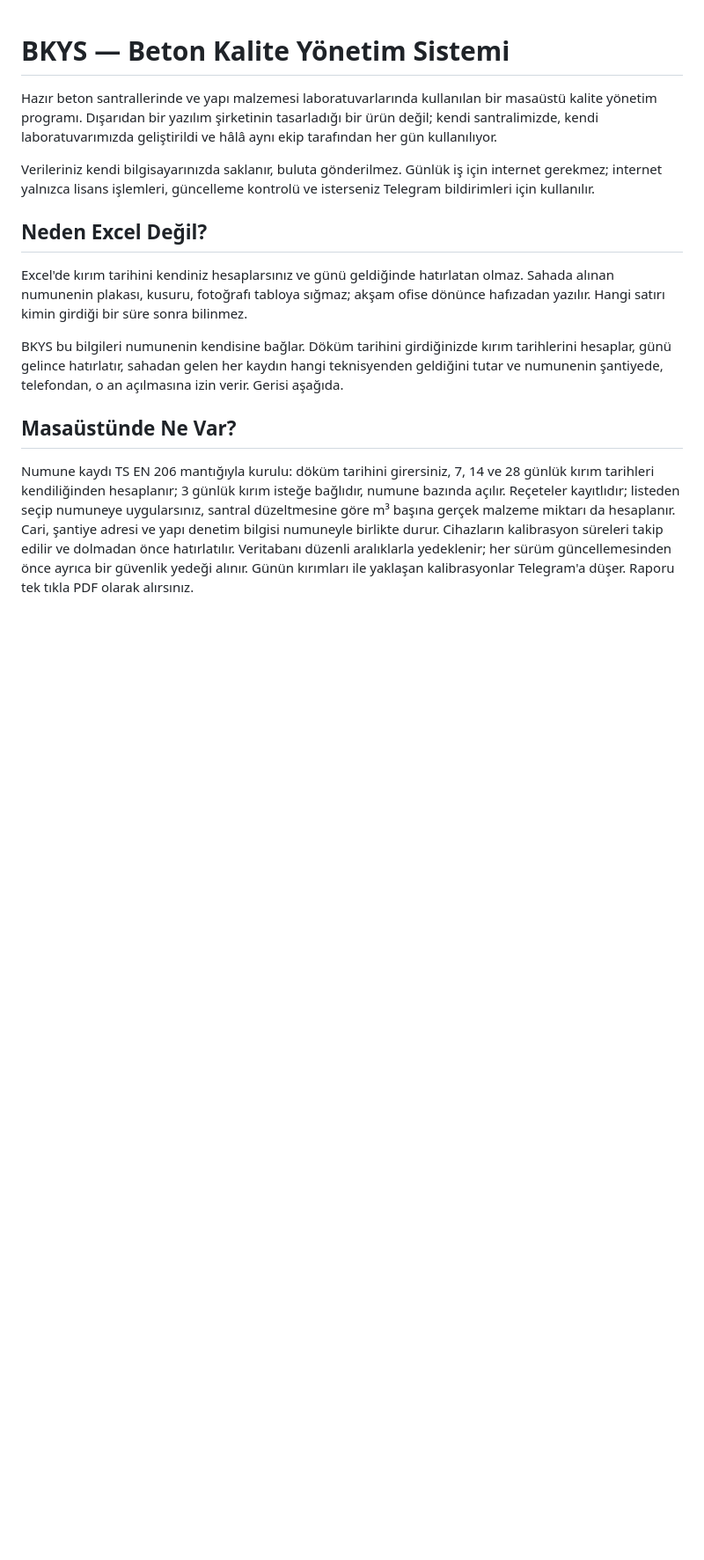
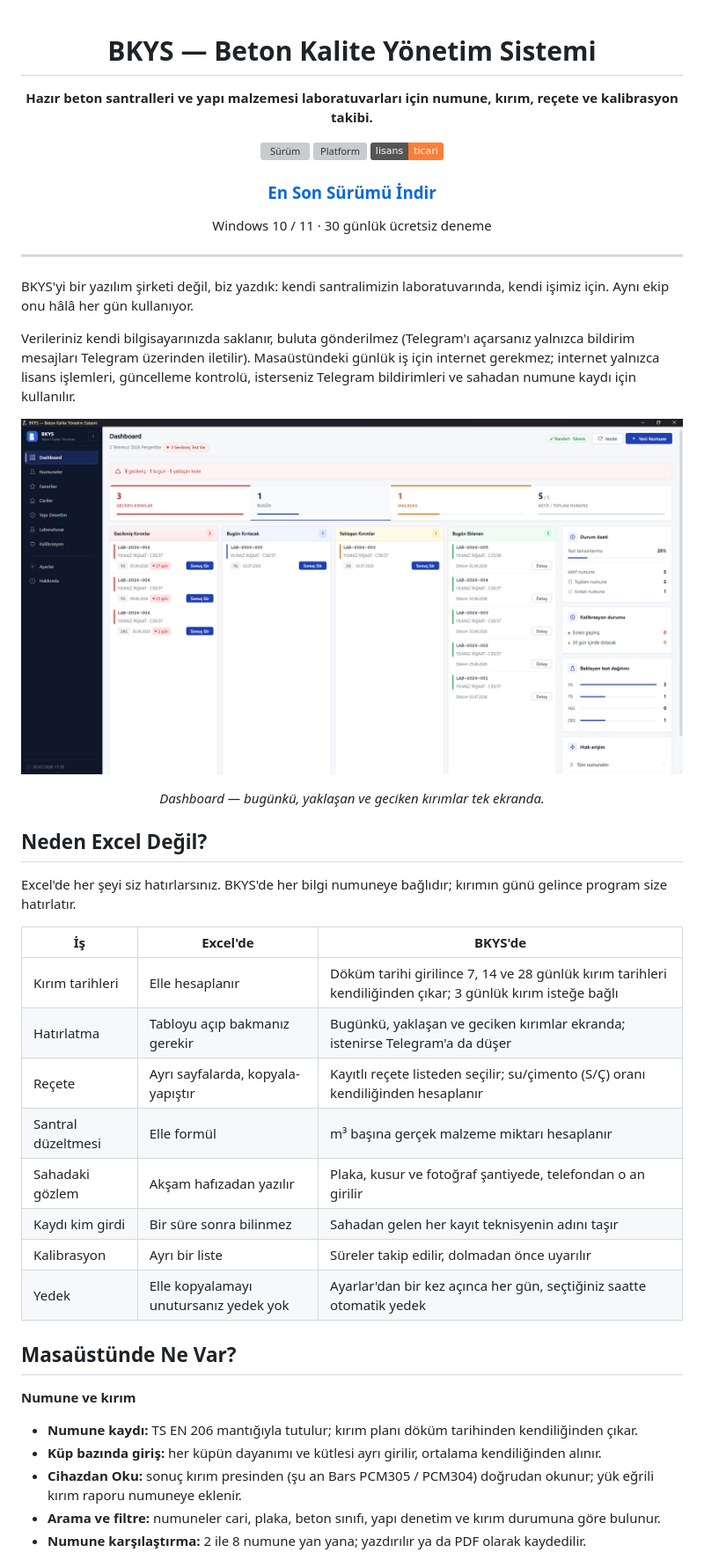
Before and after one commit to farklibeyinler/BKYS-SETUP, a Markdown page: README.md, the part around one of its changes. Shown at 88% size. Rendered like a GitHub page; badges without logos; blank space fills up the shorter version; grey boxes are pictures that could not be loaded.

Commit message:
docs: README — indirme bağlantısı, Excel karşılaştırma tablosu, gruplu özellik listesi

```diff
--- a/README.md
+++ b/README.md
@@ -1,16 +3,52 @@
 # BKYS — Beton Kalite Yönetim Sistemi
 
-Hazır beton santrallerinde ve yapı malzemesi laboratuvarlarında kullanılan bir masaüstü kalite yönetim programı. Dışarıdan bir yazılım şirketinin tasarladığı bir ürün değil; kendi santralimizde, kendi laboratuvarımızda geliştirildi ve hâlâ aynı ekip tarafından her gün kullanılıyor.
+**Hazır beton santralleri ve yapı malzemesi laboratuvarları için numune, kırım, reçete ve kalibrasyon takibi.**
 
-Verileriniz kendi bilgisayarınızda saklanır, buluta gönderilmez. Günlük iş için internet gerekmez; internet yalnızca lisans işlemleri, güncelleme kontrolü ve isterseniz Telegram bildirimleri için kullanılır.
+[![Sürüm](https://img.shields.io/github/v/release/farklibeyinler/BKYS-SETUP?label=s%C3%BCr%C3%BCm&color=2563eb)](https://github.com/farklibeyinler/BKYS-SETUP/releases/latest)
+[![Platform](https://img.shields.io/badge/platform-Windows%2010%20%2F%2011-0078D6)](#sistem-gereksinimleri)
+[![Lisans](https://img.shields.io/badge/lisans-ticari-orange)](#lisans-ve-fiyatlandırma)
+
+### [En Son Sürümü İndir](https://github.com/farklibeyinler/BKYS-SETUP/releases/latest)
+
+Windows 10 / 11 · 30 günlük ücretsiz deneme
+
+</div>
+
+---
+
+BKYS'yi bir yazılım şirketi değil, biz yazdık: kendi santralimizin laboratuvarında, kendi işimiz için. Aynı ekip onu hâlâ her gün kullanıyor.
+
+Verileriniz kendi bilgisayarınızda saklanır, buluta gönderilmez (Telegram'ı açarsanız yalnızca bildirim mesajları Telegram üzerinden iletilir). Masaüstündeki günlük iş için internet gerekmez; internet yalnızca lisans işlemleri, güncelleme kontrolü, isterseniz Telegram bildirimleri ve sahadan numune kaydı için kullanılır.
+
+<div align="center">
+
+[![BKYS Dashboard](https://github.com/farklibeyinler/BKYS-SETUP/raw/main/docs/screenshots/01-dashboard.png)](https://github.com/farklibeyinler/BKYS-SETUP/blob/main/docs/screenshots/01-dashboard.png)
+
+*Dashboard — bugünkü, yaklaşan ve geciken kırımlar tek ekranda.*
+
+</div>
 
 ## Neden Excel Değil?
 
-Excel'de kırım tarihini kendiniz hesaplarsınız ve günü geldiğinde hatırlatan olmaz. Sahada alınan numunenin plakası, kusuru, fotoğrafı tabloya sığmaz; akşam ofise dönünce hafızadan yazılır. Hangi satırı kimin girdiği bir süre sonra bilinmez.
+Excel'de her şeyi siz hatırlarsınız. BKYS'de her bilgi numuneye bağlıdır; kırımın günü gelince program size hatırlatır.
 
-BKYS bu bilgileri numunenin kendisine bağlar. Döküm tarihini girdiğinizde kırım tarihlerini hesaplar, günü gelince hatırlatır, sahadan gelen her kaydın hangi teknisyenden geldiğini tutar ve numunenin şantiyede, telefondan, o an açılmasına izin verir. Gerisi aşağıda.
+| İş | Excel'de | BKYS'de |
+|---|---|---|
+| Kırım tarihleri | Elle hesaplanır | Döküm tarihi girilince 7, 14 ve 28 günlük kırım tarihleri kendiliğinden çıkar; 3 günlük kırım isteğe bağlı |
+| Hatırlatma | Tabloyu açıp bakmanız gerekir | Bugünkü, yaklaşan ve geciken kırımlar ekranda; istenirse Telegram'a da düşer |
+| Reçete | Ayrı sayfalarda, kopyala-yapıştır | Kayıtlı reçete listeden seçilir; su/çimento (S/Ç) oranı kendiliğinden hesaplanır |
+| Santral düzeltmesi | Elle formül | m³ başına gerçek malzeme miktarı hesaplanır |
+| Sahadaki gözlem | Akşam hafızadan yazılır | Plaka, kusur ve fotoğraf şantiyede, telefondan o an girilir |
+| Kaydı kim girdi | Bir süre sonra bilinmez | Sahadan gelen her kayıt teknisyenin adını taşır |
+| Kalibrasyon | Ayrı bir liste | Süreler takip edilir, dolmadan önce uyarılır |
+| Yedek | Elle kopyalamayı unutursanız yedek yok | Ayarlar'dan bir kez açınca her gün, seçtiğiniz saatte otomatik yedek |
 
 ## Masaüstünde Ne Var?
 
-Numune kaydı TS EN 206 mantığıyla kurulu: döküm tarihini girersiniz, 7, 14 ve 28 günlük kırım tarihleri kendiliğinden hesaplanır; 3 günlük kırım isteğe bağlıdır, numune bazında açılır. Reçeteler kayıtlıdır; listeden seçip numuneye uygularsınız, santral düzeltmesine göre m³ başına gerçek malzeme miktarı da hesaplanır. Cari, şantiye adresi ve yapı denetim bilgisi numuneyle birlikte durur. Cihazların kalibrasyon süreleri takip edilir ve dolmadan önce hatırlatılır. Veritabanı düzenli aralıklarla yedeklenir; her sürüm güncellemesinden önce ayrıca bir güvenlik yedeği alınır. Günün kırımları ile yaklaşan kalibrasyonlar Telegram'a düşer. Raporu tek tıkla PDF olarak alırsınız.
+**Numune ve kırım**
+- **Numune kaydı:** TS EN 206 mantığıyla tutulur; kırım planı döküm tarihinden kendiliğinden çıkar.
+- **Küp bazında giriş:** her küpün dayanımı ve kütlesi ayrı girilir, ortalama kendiliğinden alınır.
+- **Cihazdan Oku:** sonuç kırım presinden (şu an Bars PCM305 / PCM304) doğrudan okunur; yük eğrili kırım raporu numuneye eklenir.
+- **Arama ve filtre:** numuneler cari, plaka, beton sınıfı, yapı denetim ve kırım durumuna göre bulunur.
+- **Numune karşılaştırma:** 2 ile 8 numune yan yana; yazdırılır ya da PDF olarak kaydedilir.
 
```
Also changed, not shown: other parts of README.md (+38 -15 lines).
